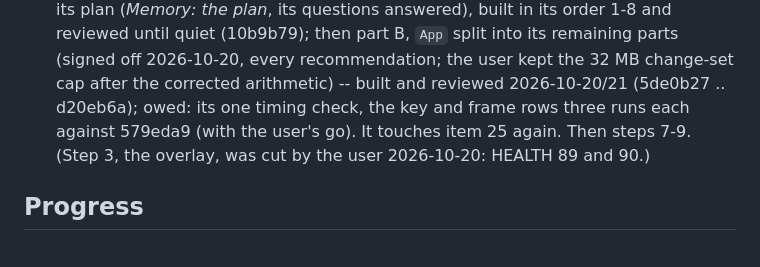
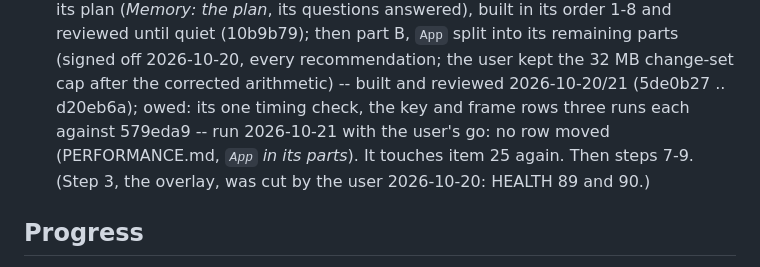
Before and after one commit to TheEmuDev/vtt-tui, a Markdown page: docs/V2.md, the part around the change. GitHub-like rendering.

```diff
--- a/docs/V2.md
+++ b/docs/V2.md
@@ -1315,7 +1315,8 @@ two, the reading is said.
    part B, `App` split into its remaining parts (signed off 2026-10-20, every recommendation;
    the user kept the 32 MB change-set cap after the corrected arithmetic) -- built and reviewed
    2026-10-20/21 (5de0b27 .. d20eb6a); owed: its one timing check, the key and frame rows three
-   runs each against 579eda9 (with the user's go). It touches item 25 again. Then steps 7-9. (Step 3, the overlay, was cut by the user 2026-10-20: HEALTH 89 and 90.)
+   runs each against 579eda9 -- run 2026-10-21 with the user's go: no row moved
+   (PERFORMANCE.md, *`App` in its parts*). It touches item 25 again. Then steps 7-9. (Step 3, the overlay, was cut by the user 2026-10-20: HEALTH 89 and 90.)
 
 ## Progress
 
```
Also changed, not shown: docs/PERFORMANCE.md (+24 -0 lines).
